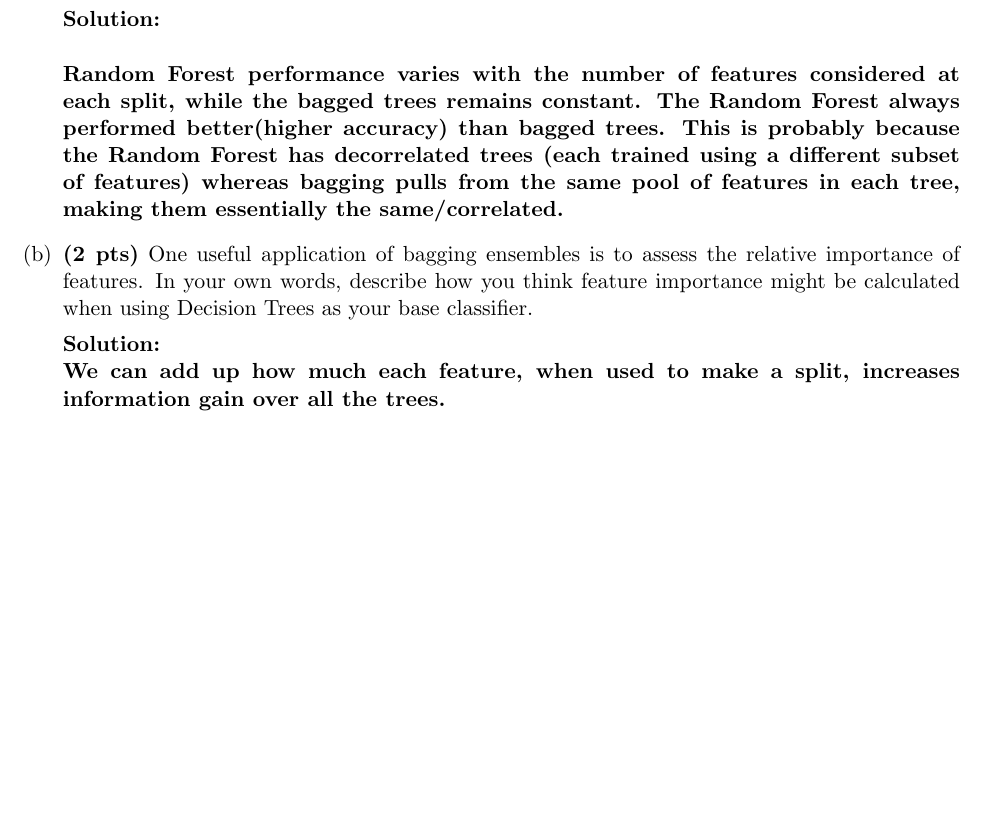
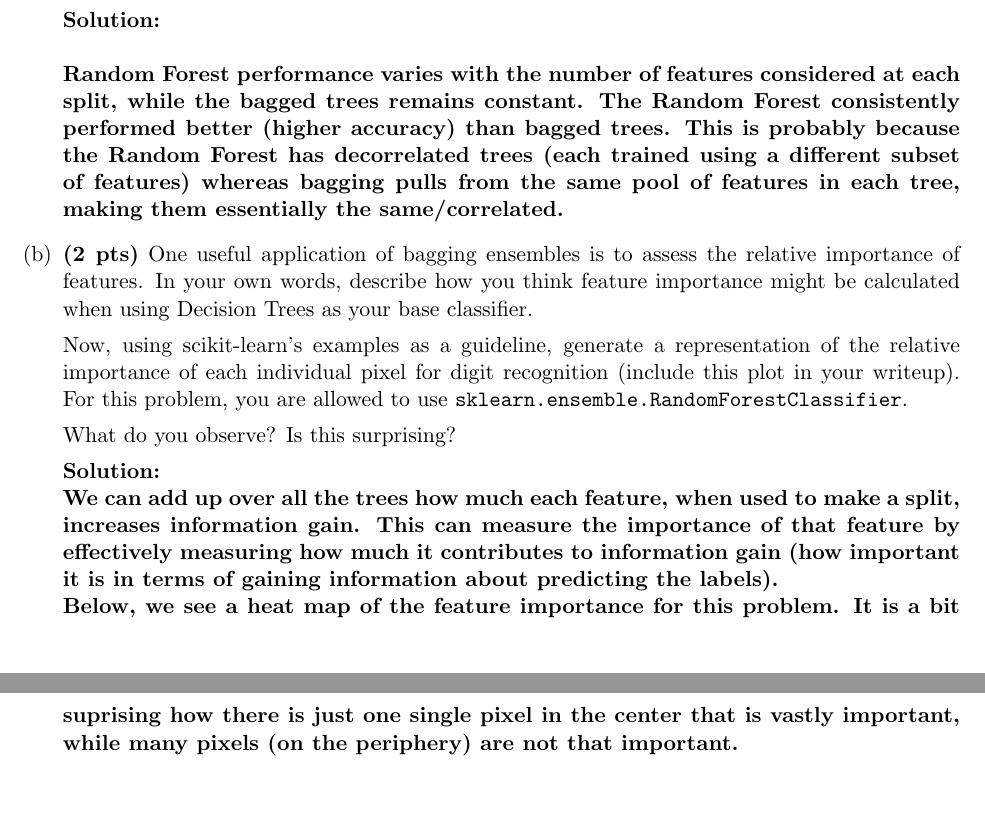
Before and after one commit to MadHobbs/PS7, a LaTeX document (writeup.tex): part of page 2 of 2 before the commit and two parts of pages 2 and 3 of 3 after it, the two joined at a grey line, cut so that both start at the same text. Compiled offline with pdfLaTeX.

Commit message:
I think we're done with required digits part

```diff
--- a/writeup.tex
+++ b/writeup.tex
@@ -46,10 +50,18 @@ We vary the number of features considered for the random forest from 1 to 65 (in
 Include these plots in your writeup. How does performance vary with the number of features considered per split? Which classifier performs better, and why?
 
-\textbf{Solution: \\ \\ Random Forest performance varies with the number of features considered at each split, while the bagged trees remains constant. The Random Forest always performed better(higher accuracy) than bagged trees. This is probably because the Random Forest has decorrelated trees (each trained using a different subset of features) whereas bagging pulls from the same pool of features in each tree, making them essentially the same/correlated.}
+\textbf{Solution: \\ \\ Random Forest performance varies with the number of features considered at each split, while the bagged trees remains constant. The Random Forest consistently performed better (higher accuracy) than bagged trees. This is probably because the Random Forest has decorrelated trees (each trained using a different subset of features) whereas bagging pulls from the same pool of features in each tree, making them essentially the same/correlated.}
 
 	\item \textbf{(2 pts)} One useful application of bagging ensembles is to assess the relative importance of features. In your own words, describe how you think feature importance might be calculated when using Decision Trees as your base classifier.
 
-\textbf{Solution: \\ We can add up how much each feature, when used to make a split, increases information gain over all the trees.}
+Now, using scikit-learn’s examples as a guideline, generate a representation of the relative importance of each individual pixel for digit recognition (include this plot in your writeup). For this problem, you are allowed to use \verb+sklearn.ensemble.RandomForestClassifier+.
+
+What do you observe? Is this surprising?
+
+\textbf{Solution: \\ We can add up over all the trees how much each feature, when used to make a split, increases information gain. This can measure the importance of that feature by effectively measuring how much it contributes to information gain (how important it is in terms of gaining information about predicting the labels). \\
+Below, we see a heat map of the feature importance for this problem. It is a bit suprising how there is just one single pixel in the center that is vastly important, while many pixels (on the periphery) are not that important.
+\begin{center}
+\includegraphics[width = 10cm, height = 10cm]{heatmap.png}
+\end{center} }
 
 \end{enumerate}
 
```
Also changed, not shown: accuracy.png (added), bag_vs_rf.png (added), heatmap.png (added), writeup.pdf (added), writeup.tex (4 more changed lines), 5 other files.
